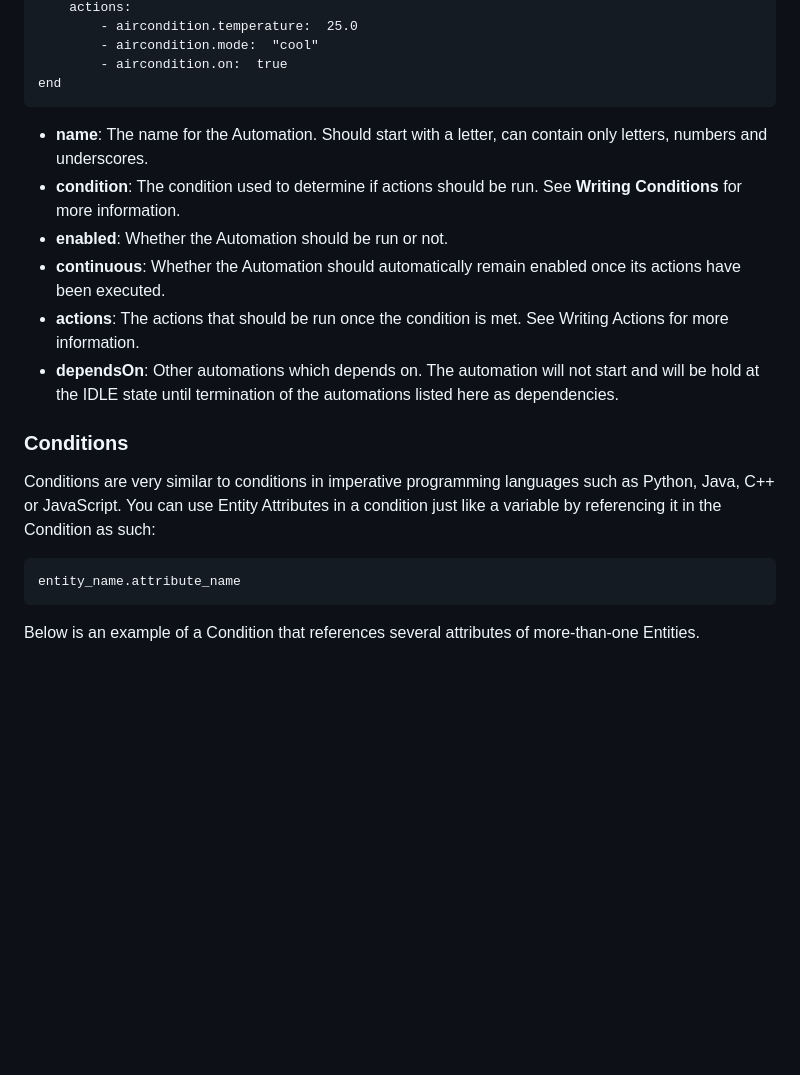
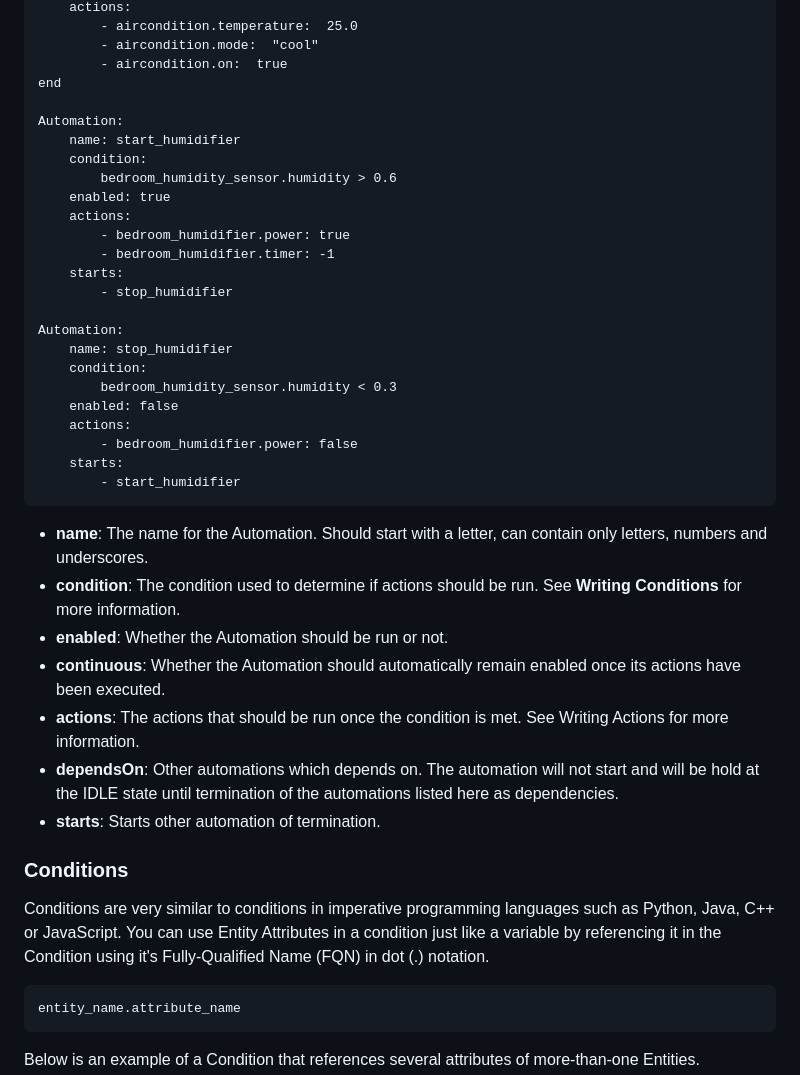
Before and after one commit to robotics-4-all/smauto, a Markdown page: README.md, the part around the change. Drawn GitHub-style; blank space fills up the shorter version.

````diff
--- a/README.md
+++ b/README.md
@@ -290,6 +290,27 @@ Automation
         - aircondition.mode:  "cool"
         - aircondition.on:  true
 end
+
+Automation:
+    name: start_humidifier
+    condition:
+        bedroom_humidity_sensor.humidity > 0.6
+    enabled: true
+    actions:
+        - bedroom_humidifier.power: true
+        - bedroom_humidifier.timer: -1
+    starts:
+        - stop_humidifier
+
+Automation:
+    name: stop_humidifier
+    condition:
+        bedroom_humidity_sensor.humidity < 0.3
+    enabled: false
+    actions:
+        - bedroom_humidifier.power: false
+    starts:
+        - start_humidifier
 ```
 
 - **name**: The name for the Automation. Should start with a letter, can contain only letters, numbers and underscores.
@@ -300,13 +321,15 @@ end
 - **dependsOn**: Other automations which depends on. The automation will not start
     and will be hold at the IDLE state until termination of the automations
     listed here as dependencies.
+- **starts**: Starts other automation of termination.
 
 
 ### Conditions
 
 Conditions are very similar to conditions in imperative programming languages
 such as Python, Java, C++ or JavaScript. You can use Entity Attributes in a
-condition just like a variable by referencing it in the Condition as such:
+condition just like a variable by referencing it in the Condition using
+it's Fully-Qualified Name (FQN) in dot (.) notation.
 
 ```
 entity_name.attribute_name
````
